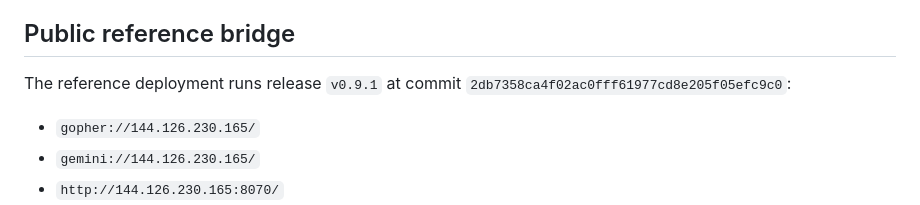
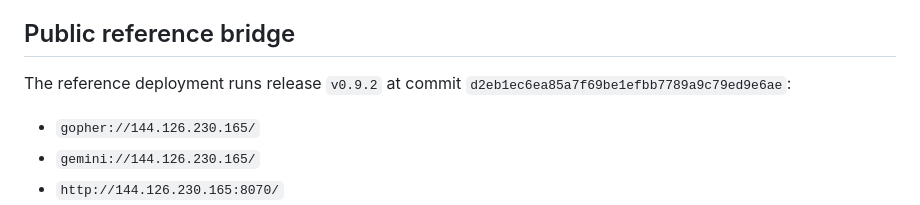
Before and after one commit to forgesworn/burrow, a Markdown page: docs/operations.md, the part around the change. GitHub-like rendering.

Commit message:
docs: record v0.9.2 live revision (#15)
Co-authored-by: TheCryptoDonkey <TheCryptoDonkey@users.noreply.github.com>

```diff
--- a/docs/operations.md
+++ b/docs/operations.md
@@ -5,8 +5,8 @@ to `127.0.0.1`. Exposing a bridge is an explicit operator decision.
 
 ## Public reference bridge
 
-The reference deployment runs release `v0.9.1` at commit
-`2db7358ca4f02ac0fff61977cd8e205f05efc9c0`:
+The reference deployment runs release `v0.9.2` at commit
+`d2eb1ec6ea85a7f69be1efbb7789a9c79ed9e6ae`:
 
 - `gopher://144.126.230.165/`
 - `gemini://144.126.230.165/`
```
